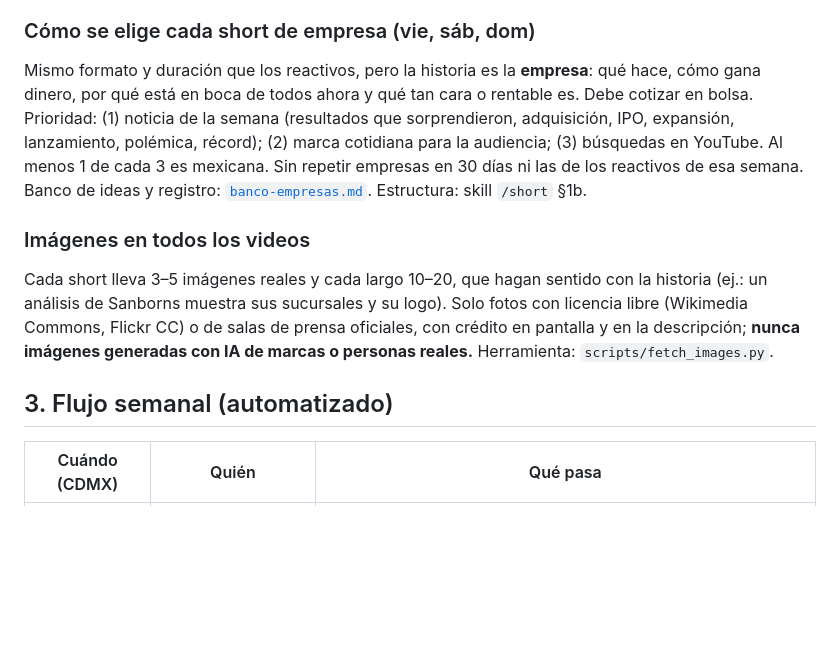
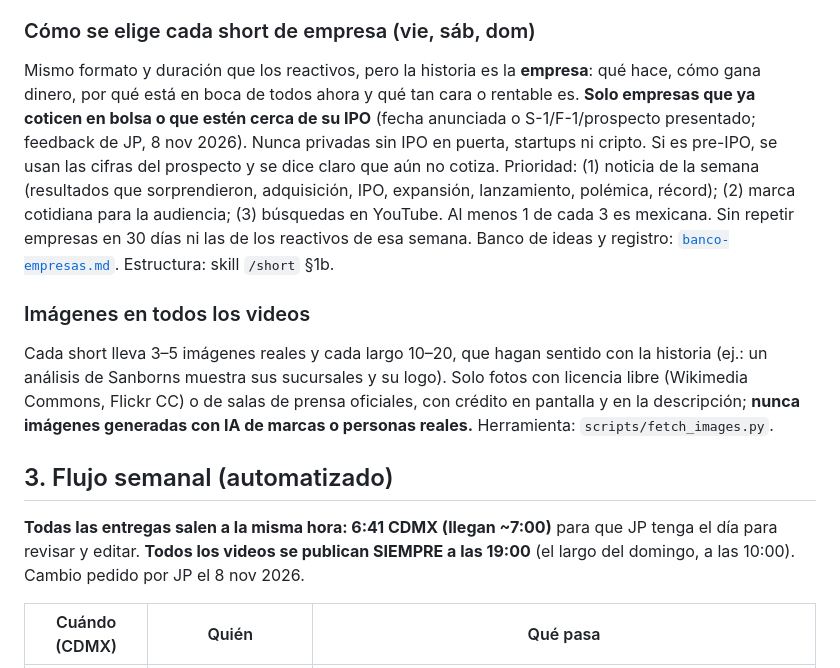
Before and after one commit to jparmendariz33/Maven, a Markdown page: finance-videos/plan/PLAN.md, the part around one of its changes. Rendered like a GitHub page; blank space fills up the shorter version.

```diff
--- a/finance-videos/plan/PLAN.md
+++ b/finance-videos/plan/PLAN.md
@@ -69,7 +69,9 @@ Siempre se explica con matiz (si ya venía cayendo, se dice) y nunca se recomien
 
 ### Cómo se elige cada short de empresa (vie, sáb, dom)
 Mismo formato y duración que los reactivos, pero la historia es la **empresa**: qué hace, cómo gana dinero, por qué está en boca de
-todos ahora y qué tan cara o rentable es. Debe cotizar en bolsa. Prioridad: (1) noticia de la semana (resultados que sorprendieron,
+todos ahora y qué tan cara o rentable es. **Solo empresas que ya coticen en bolsa o que estén cerca de su IPO** (fecha anunciada o
+S-1/F-1/prospecto presentado; feedback de JP, 8 nov 2026). Nunca privadas sin IPO en puerta, startups ni cripto. Si es pre-IPO, se usan
+las cifras del prospecto y se dice claro que aún no cotiza. Prioridad: (1) noticia de la semana (resultados que sorprendieron,
 adquisición, IPO, expansión, lanzamiento, polémica, récord); (2) marca cotidiana para la audiencia; (3) búsquedas en YouTube.
 Al menos 1 de cada 3 es mexicana. Sin repetir empresas en 30 días ni las de los reactivos de esa semana. Banco de ideas y
 registro: [`banco-empresas.md`](banco-empresas.md). Estructura: skill `/short` §1b.
@@ -80,5 +82,8 @@ sus sucursales y su logo). Solo fotos con licencia libre (Wikimedia Commons, Fli
 en pantalla y en la descripción; **nunca imágenes generadas con IA de marcas o personas reales.** Herramienta: `scripts/fetch_images.py`.
 
 ## 3. Flujo semanal (automatizado)
+**Todas las entregas salen a la misma hora: 6:41 CDMX (llegan ~7:00)** para que JP tenga el día para revisar y editar. **Todos los
+videos se publican SIEMPRE a las 19:00** (el largo del domingo, a las 10:00). Cambio pedido por JP el 8 nov 2026.
+
 | Cuándo (CDMX) | Quién | Qué pasa |
 |---|---|---|
```
Also changed, not shown: other parts of finance-videos/plan/PLAN.md (+12 -12 lines), 1 other file.
